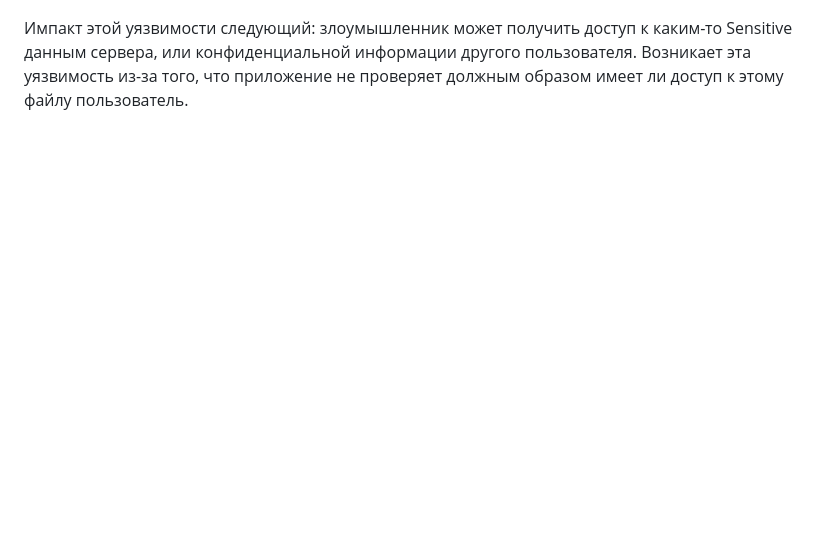
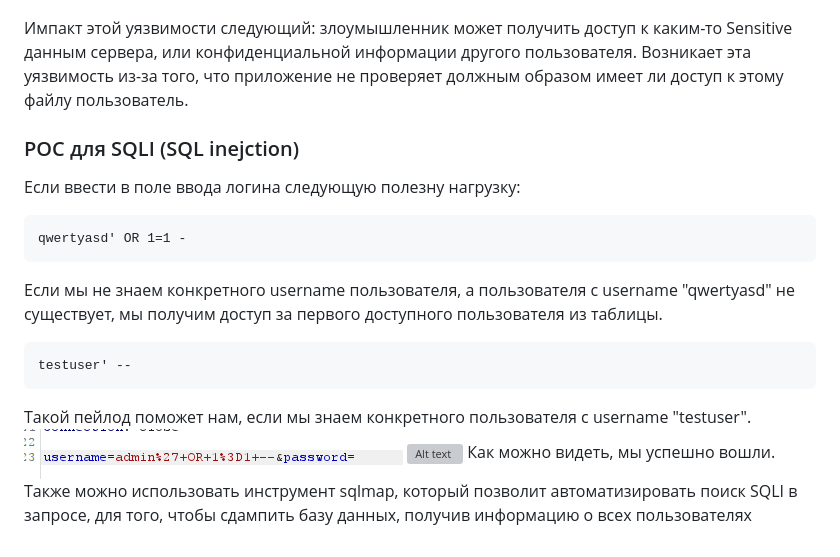
Before and after one commit to lir1ka/app_with_vulnerabilities, a Markdown page: README.md, the part around the change. Drawn GitHub-style; pictures changed too: images_for_readme/image2.png (added); blank space fills up the shorter version; grey boxes are pictures that could not be loaded.

````diff
--- a/README.md
+++ b/README.md
@@ -30,3 +30,19 @@ docker run -p 5000:5000 app_with_vulns
    ![Alt text](images_for_readme/image1.png)
 
    Импакт этой уязвимости следующий: злоумышленник может получить доступ к каким-то Sensitive данным сервера, или конфиденциальной информации другого пользователя. Возникает эта уязвимость из-за того, что приложение не проверяет должным образом имеет ли доступ к этому файлу пользователь.
+
+### POC для SQLI (SQL inejction)
+   Если ввести в поле ввода логина следующую полезну нагрузку:
+   ```
+   qwertyasd' OR 1=1 -
+   ```
+   Если мы не знаем конкретного username пользователя, а пользователя с username "qwertyasd" не существует, мы получим доступ за первого доступного пользователя из таблицы.
+
+   ```
+   testuser' --
+   ```
+   Такой пейлод поможет нам, если мы знаем конкретного пользователя с username "testuser".
+   ![Alt text](images_for_readme/image2.png)
+   ![Alt text](mages_for_readme/image3.png)
+   Как можно видеть, мы успешно вошли.
+   Также можно использовать инструмент sqlmap, который позволит автоматизировать поиск SQLI в запросе, для того, чтобы сдампить базу данных, получив информацию о всех пользователях
````
Also changed, not shown: images_for_readme/image3.png (added), 1 other file.
